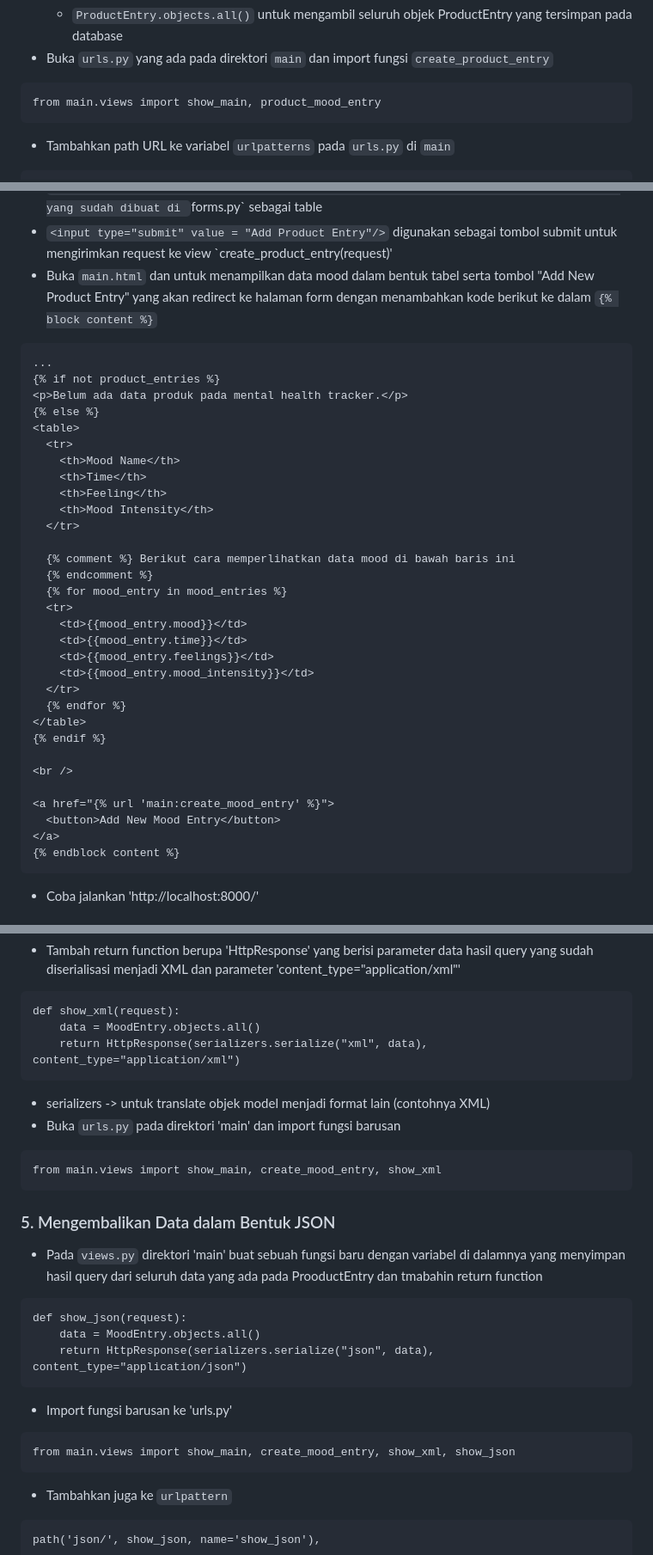
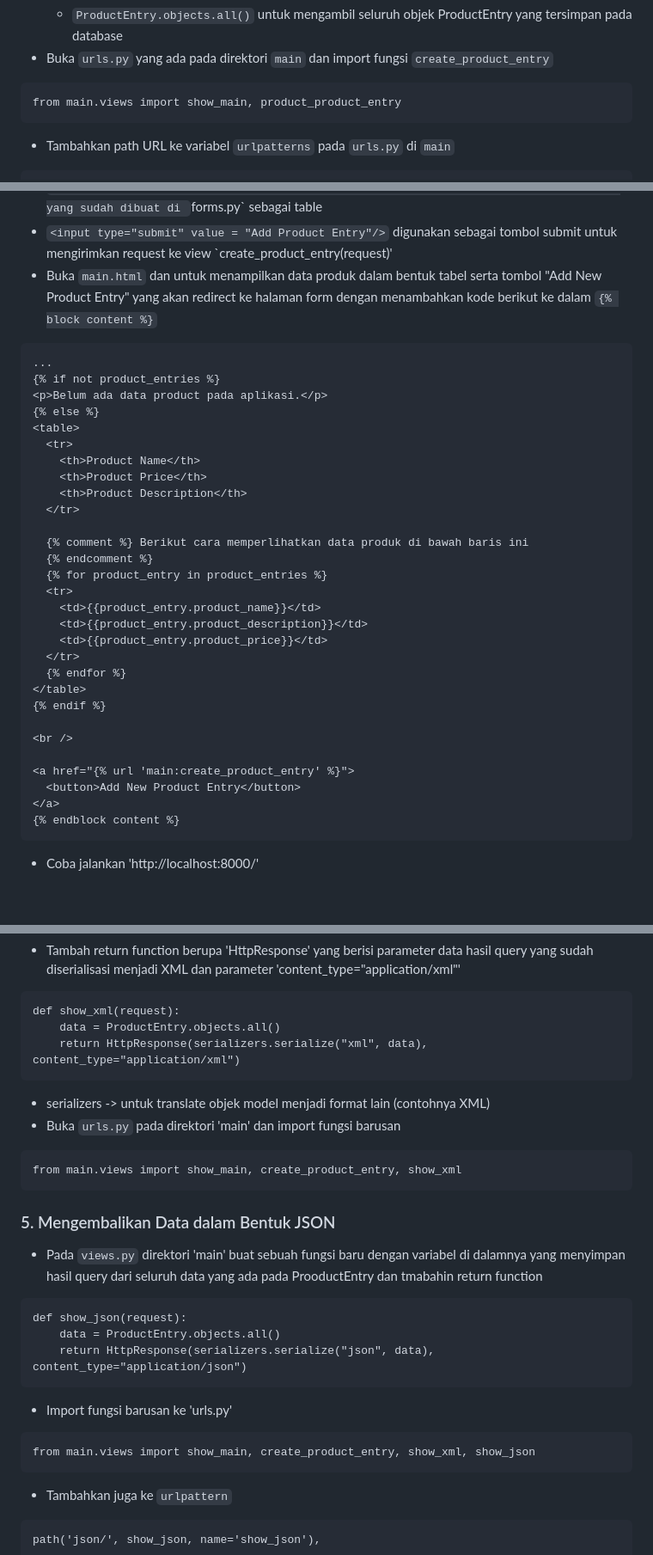
Before and after one commit to claraaurelia/hobana-studio, a Markdown page: README.md, 3 parts joined by grey strips. Shown at 86% size. GitHub-like rendering; folded sections open; blank space fills up the shorter version.

````diff
--- a/README.md
+++ b/README.md
@@ -519,7 +519,7 @@ def create_product_entry(request):
      - `ProductEntry.objects.all()` untuk mengambil seluruh objek ProductEntry yang tersimpan pada database
 - Buka `urls.py` yang ada pada direktori `main` dan import fungsi `create_product_entry`
 ```
-from main.views import show_main, product_mood_entry
+from main.views import show_main, product_product_entry
 ```
 - Tambahkan path URL ke variabel `urlpatterns` pada `urls.py` di `main`
 ```
@@ -553,28 +553,26 @@ urlpatterns = [
  - `{% csrf_token %} adalah token yang berfungsi sebagai security dan di generate secara otomatis oleh Django untuk mencegah serangan berbahaya
  - `{{ form.as_table }} adalah template tag yang digunakan untuk menampilkan fields form yang sudah dibuat di `forms.py` sebagai table
  - `<input type="submit" value = "Add Product Entry"/>` digunakan sebagai tombol submit untuk mengirimkan request ke view `create_product_entry(request)'
-- Buka `main.html` dan untuk menampilkan data mood dalam bentuk tabel serta tombol "Add New Product Entry" yang akan redirect ke halaman form dengan menambahkan kode berikut ke dalam `{% block content %}`
+- Buka `main.html` dan untuk menampilkan data produk dalam bentuk tabel serta tombol "Add New Product Entry" yang akan redirect ke halaman form dengan menambahkan kode berikut ke dalam `{% block content %}`
 ```
 ...
 {% if not product_entries %}
-<p>Belum ada data produk pada mental health tracker.</p>
+<p>Belum ada data product pada aplikasi.</p>
 {% else %}
 <table>
   <tr>
-    <th>Mood Name</th>
-    <th>Time</th>
-    <th>Feeling</th>
-    <th>Mood Intensity</th>
+    <th>Product Name</th>
+    <th>Product Price</th>
+    <th>Product Description</th>
   </tr>
 
-  {% comment %} Berikut cara memperlihatkan data mood di bawah baris ini
+  {% comment %} Berikut cara memperlihatkan data produk di bawah baris ini
   {% endcomment %}
-  {% for mood_entry in mood_entries %}
+  {% for product_entry in product_entries %}
   <tr>
-    <td>{{mood_entry.mood}}</td>
-    <td>{{mood_entry.time}}</td>
-    <td>{{mood_entry.feelings}}</td>
-    <td>{{mood_entry.mood_intensity}}</td>
+    <td>{{product_entry.product_name}}</td>
+    <td>{{product_entry.product_description}}</td>
+    <td>{{product_entry.product_price}}</td>
   </tr>
   {% endfor %}
 </table>
@@ -582,8 +580,8 @@ urlpatterns = [
 
 <br />
 
-<a href="{% url 'main:create_mood_entry' %}">
-  <button>Add New Mood Entry</button>
+<a href="{% url 'main:create_product_entry' %}">
+  <button>Add New Product Entry</button>
 </a>
 {% endblock content %}
 ```
@@ -604,13 +602,13 @@ def show_xml(request):
 - Tambah return function berupa 'HttpResponse' yang berisi parameter data hasil query yang sudah diserialisasi menjadi XML dan parameter 'content_type="application/xml"'
 ```
 def show_xml(request):
-    data = MoodEntry.objects.all()
+    data = ProductEntry.objects.all()
     return HttpResponse(serializers.serialize("xml", data), content_type="application/xml")
 ```
  - serializers -> untuk translate objek model menjadi format lain (contohnya XML)
 - Buka `urls.py` pada direktori 'main' dan import fungsi barusan
 ```
-from main.views import show_main, create_mood_entry, show_xml
+from main.views import show_main, create_product_entry, show_xml
 ```
 
 
@@ -618,12 +616,12 @@ from main.views import show_main, create_mood_entry, show_xml
 - Pada `views.py` direktori 'main' buat sebuah fungsi baru dengan variabel di dalamnya yang menyimpan hasil query dari seluruh data yang ada pada ProoductEntry dan tmabahin return function
 ```
 def show_json(request):
-    data = MoodEntry.objects.all()
+    data = ProductEntry.objects.all()
     return HttpResponse(serializers.serialize("json", data), content_type="application/json")
 ```
 - Import fungsi barusan ke 'urls.py'
 ```
-from main.views import show_main, create_mood_entry, show_xml, show_json
+from main.views import show_main, create_product_entry, show_xml, show_json
 ```
 
 - Tambahkan juga ke `urlpattern`
````
Also changed, not shown: other parts of README.md (+1 -1 lines).
